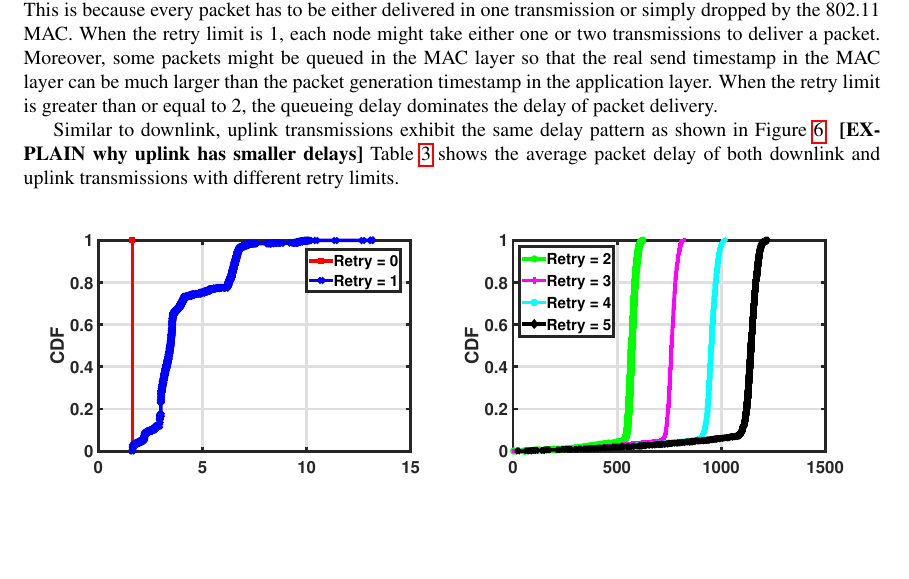
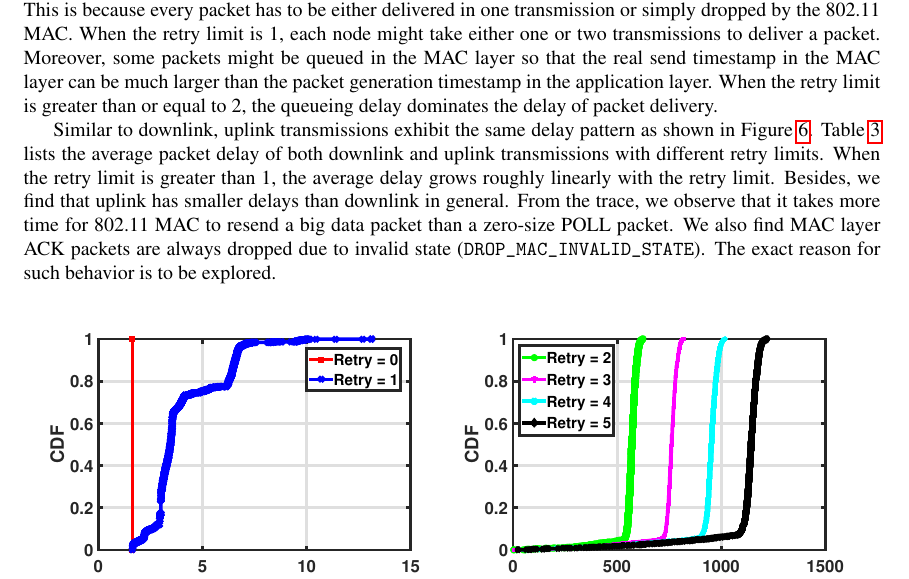
Before and after one commit to S-WiFi/S-WiFi, a LaTeX document (report/report1.tex): part of page 6 of 7, cut so that both start at the same text, the shorter picture padded with empty space. Compiled offline with pdfLaTeX.

Commit message:
report1.tex: replace placeholder texts

```diff
--- a/report/report1.tex
+++ b/report/report1.tex
@@ -189,8 +189,7 @@ The packet delay is measured under the channel reliability of about $55\%$. From
 
 Figure \ref{figure: downlink delay cdf} shows the cumulative distribution function (CDF) of delays of downlink transmissions with automatic retry limit from 0 to 5. When the retry limit is 0, the delay is about \SI{1.6}{ms} for all the packets. This is because every packet has to be either delivered in one transmission or simply dropped by the 802.11 MAC. When the retry limit is 1, each node might take either one or two transmissions to deliver a packet. Moreover, some packets might be queued in the MAC layer so that the real send timestamp in the MAC layer can be much larger than the packet generation timestamp in the application layer. When the retry limit is greater than or equal to 2, the queueing delay dominates the delay of packet delivery.
 
-Similar to downlink, uplink transmissions exhibit the same delay pattern as shown in Figure \ref{figure: uplink delay cdf}. {\bf [EXPLAIN why uplink has smaller delays]}
-Table \ref{table: average delay} shows the average packet delay of both downlink and uplink transmissions with different retry limits.
+Similar to downlink, uplink transmissions exhibit the same delay pattern as shown in Figure \ref{figure: uplink delay cdf}. Table \ref{table: average delay} lists the average packet delay of both downlink and uplink transmissions with different retry limits. When the retry limit is greater than 1, the average delay grows roughly linearly with the retry limit. Besides, we find that uplink has smaller delays than downlink in general. From the trace, we observe that it takes more time for 802.11 MAC to resend a big data packet than a zero-size POLL packet. We also find MAC layer ACK packets are always dropped due to invalid state (\lstinline|DROP_MAC_INVALID_STATE|). The exact reason for such behavior is to be explored.
 
 \begin{figure}[htbp]
 \centering
```
